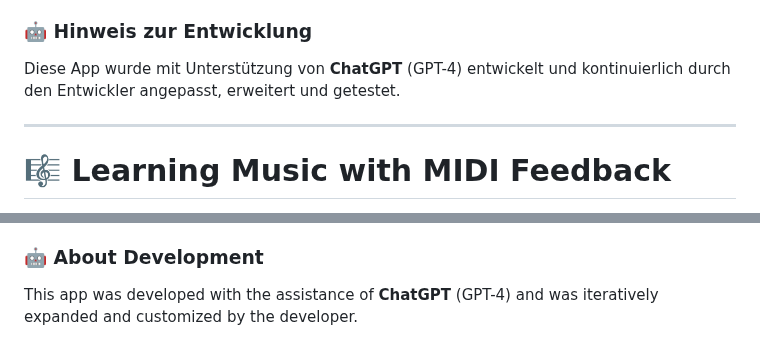
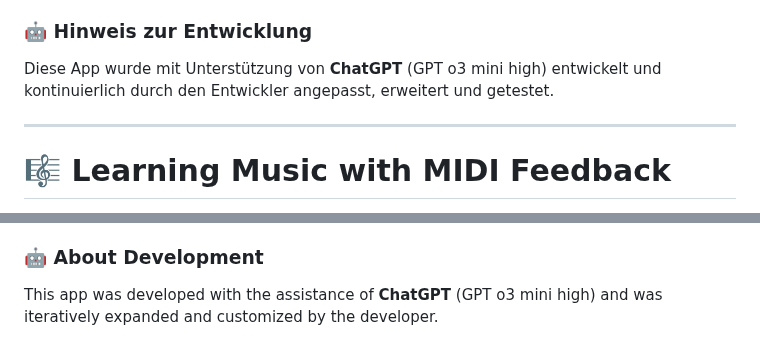
Before and after one commit to klavierlernen/klavierlernen.github.io, a Markdown page: README.md, 2 parts joined by grey strips. GitHub-like rendering.

```diff
--- a/README.md
+++ b/README.md
@@ -26,7 +26,7 @@ Diese App ist ein interaktives Trainingswerkzeug zum schnellen Erlernen des Note
 
 ### 🤖 Hinweis zur Entwicklung
 
-Diese App wurde mit Unterstützung von **ChatGPT** (GPT-4) entwickelt und kontinuierlich durch den Entwickler angepasst, erweitert und getestet.
+Diese App wurde mit Unterstützung von **ChatGPT** (GPT o3 mini high) entwickelt und kontinuierlich durch den Entwickler angepasst, erweitert und getestet.
 
 ---
 # 🎼 Learning Music with MIDI Feedback
@@ -57,4 +57,4 @@ This app is an interactive training tool for learning to read sheet music quickl
 
 ### 🤖 About Development
 
-This app was developed with the assistance of **ChatGPT** (GPT-4) and was iteratively expanded and customized by the developer.
+This app was developed with the assistance of **ChatGPT** (GPT o3 mini high) and was iteratively expanded and customized by the developer.
```
